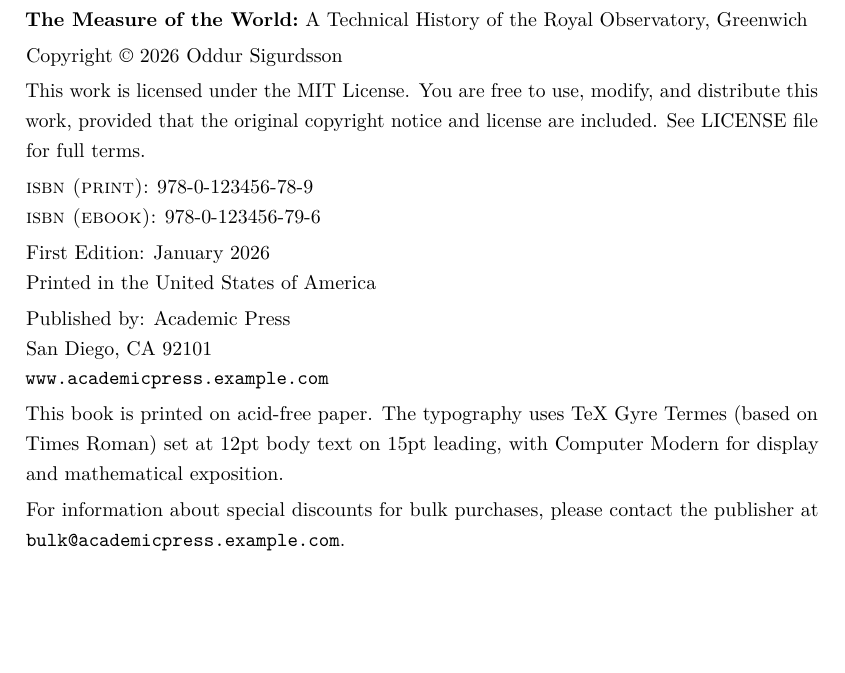
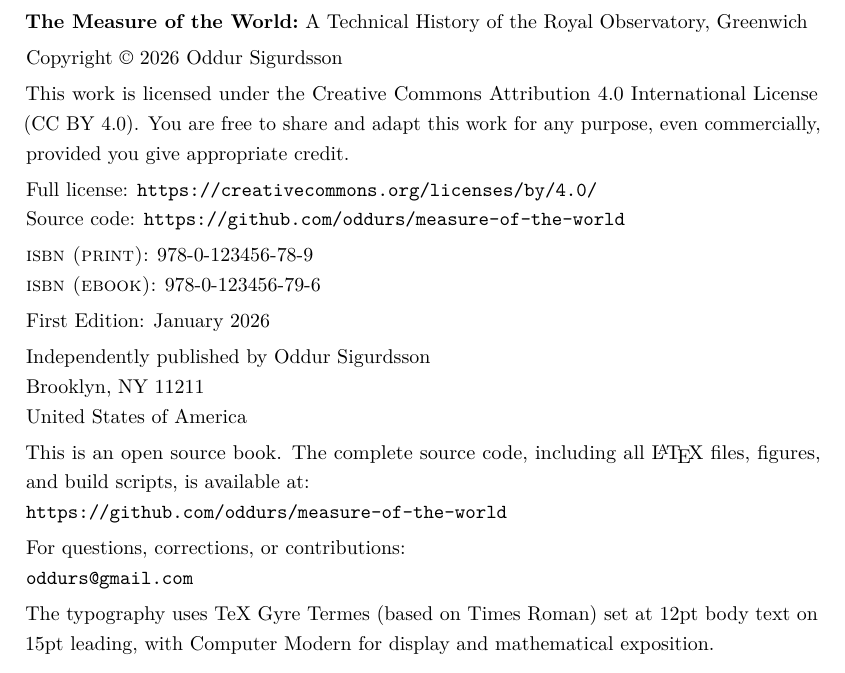
Before and after one commit to oddurs/measure-of-the-world, a LaTeX thesis (src/main.tex, which reads src/frontmatter/copyright.tex): part of page 3 of 400, cut so that both start at the same text, the shorter picture padded with empty space. Compiled offline with pdfLaTeX.

Commit message:
Update copyright page with CC BY 4.0, indie publisher info

```diff
--- a/src/frontmatter/copyright.tex
+++ b/src/frontmatter/copyright.tex
@@ -20,7 +38,13 @@ Copyright \copyright{} 2026 Oddur Sigurdsson
 \smallskip
 
 \noindent
-This work is licensed under the MIT License. You are free to use, modify, and distribute this work, provided that the original copyright notice and license are included. See LICENSE file for full terms.
+This work is licensed under the Creative Commons Attribution 4.0 International License (CC~BY~4.0). You are free to share and adapt this work for any purpose, even commercially, provided you give appropriate credit.
+
+\smallskip
+
+\noindent
+Full license: \texttt{https://creativecommons.org/licenses/by/4.0/} \\
+Source code: \texttt{https://github.com/oddurs/measure-of-the-world}
 
 \smallskip
 
@@ -31,25 +55,31 @@ This work is licensed under the MIT License. You are free to use, modify, and di
 \smallskip
 
 \noindent
-First Edition: January 2026 \\
-Printed in the United States of America
+First Edition: January 2026
 
 \smallskip
 
 \noindent
-Published by: Academic Press \\
-San Diego, CA 92101 \\
-\texttt{www.academicpress.example.com}
+Independently published by Oddur Sigurdsson \\
+Brooklyn, NY 11211 \\
+United States of America
 
 \smallskip
 
 \noindent
-This book is printed on acid-free paper. The typography uses TeX Gyre Termes (based on Times Roman) set at 12pt body text on 15pt leading, with Computer Modern for display and mathematical exposition.
+This is an open source book. The complete source code, including all \LaTeX{} files, figures, and build scripts, is available at: \\
+\texttt{https://github.com/oddurs/measure-of-the-world}
 
 \smallskip
 
 \noindent
-For information about special discounts for bulk purchases, please contact the publisher at \texttt{bulk@academicpress.example.com}.
+For questions, corrections, or contributions: \\
+\texttt{oddurs@gmail.com}
+
+\smallskip
+
+\noindent
+The typography uses TeX Gyre Termes (based on Times Roman) set at 12pt body text on 15pt leading, with Computer Modern for display and mathematical exposition.
 
 }% End of 10pt font block
 
```
Also changed, not shown: src/frontmatter/copyright.tex (24 more changed lines).
